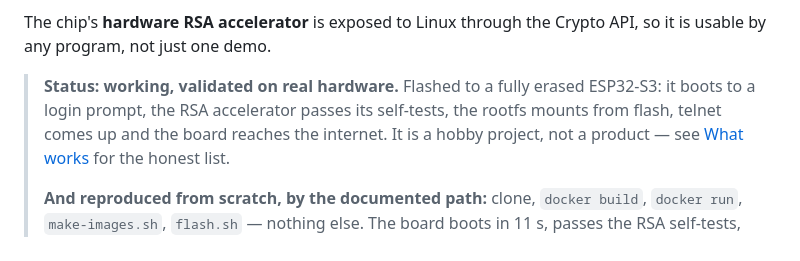
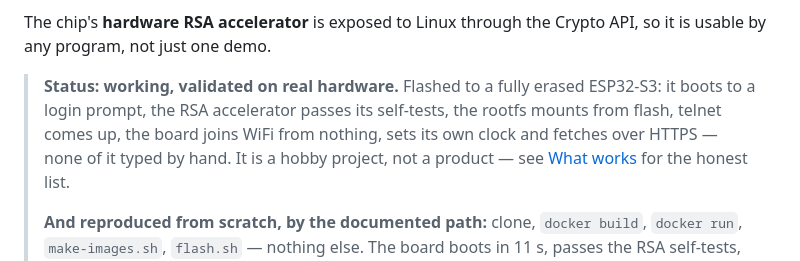
Before and after one commit to paulneja/Linux-on-esp32-S3, a Markdown page: README.md, the part around the change. Rendered like a GitHub page.

```diff
--- a/README.md
+++ b/README.md
@@ -11,8 +11,9 @@ API, so it is usable by any program, not just one demo.
 
 > **Status: working, validated on real hardware.** Flashed to a fully erased
 > ESP32-S3: it boots to a login prompt, the RSA accelerator passes its
-> self-tests, the rootfs mounts from flash, telnet comes up and the board
-> reaches the internet. It is a hobby project, not a product — see
+> self-tests, the rootfs mounts from flash, telnet comes up, the board joins
+> WiFi from nothing, sets its own clock and fetches over HTTPS — none of it
+> typed by hand. It is a hobby project, not a product — see
 > [What works](#what-works-and-what-does-not) for the honest list.
 >
 > **And reproduced from scratch, by the documented path:** clone, `docker
```
Also changed, not shown: CHANGELOG.md (+4 -0 lines), TROUBLESHOOTING.md (+26 -0 lines).
